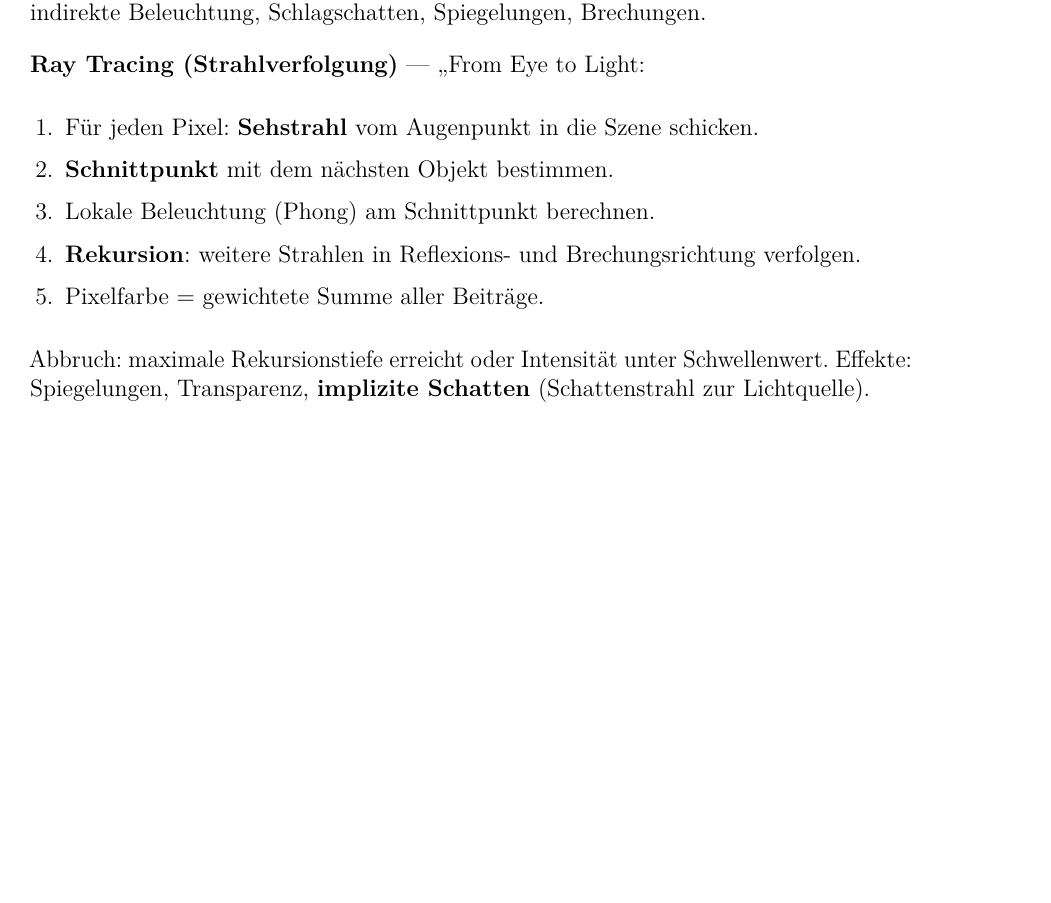
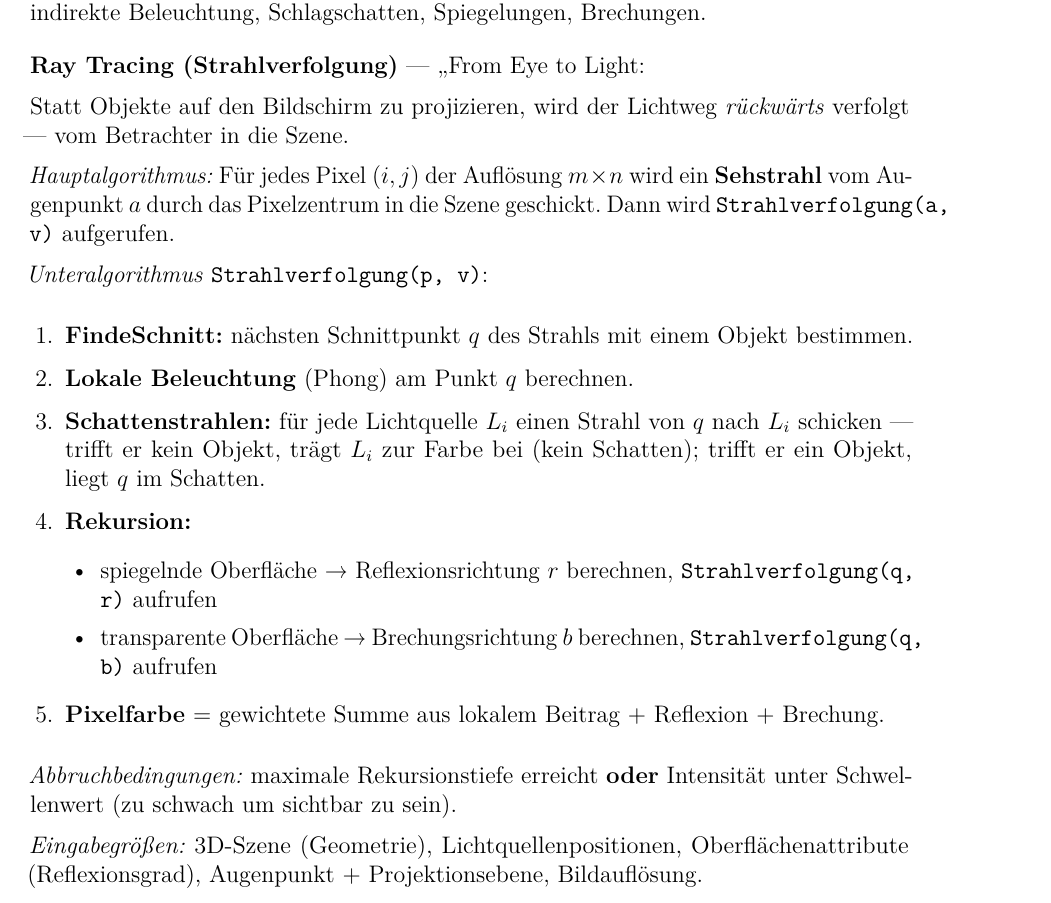
Before and after one commit to dpaguba/college-assignment, a LaTeX document (main.tex): part of page 50 of 51, cut so that both start at the same text, the shorter picture padded with empty space. Compiled offline with pdfLaTeX.

Commit message:
add: Ray-Tracing-Algorithmus detailliert – Haupt- und Unteralgorithmus, Schattenstrahlen, Abbruchbedingungen

```diff
--- a/main.tex
+++ b/main.tex
@@ -3124,15 +3124,26 @@ Das Phong-Modell ist \textit{lokal} — es betrachtet nur eine Lichtquelle und e
 \medskip
 \textbf{Ray Tracing (Strahlverfolgung)} — „From Eye to Light":
 
+Statt Objekte auf den Bildschirm zu projizieren, wird der Lichtweg \textit{rückwärts} verfolgt — vom Betrachter in die Szene.
+
+\textit{Hauptalgorithmus:} Für jedes Pixel $(i,j)$ der Auflösung $m \times n$ wird ein \textbf{Sehstrahl} vom Augenpunkt $a$ durch das Pixelzentrum in die Szene geschickt. Dann wird \texttt{Strahlverfolgung(a, v)} aufgerufen.
+
+\textit{Unteralgorithmus} \texttt{Strahlverfolgung(p, v)}:
 \begin{enumerate}
-  \item Für jeden Pixel: \textbf{Sehstrahl} vom Augenpunkt in die Szene schicken.
-  \item \textbf{Schnittpunkt} mit dem nächsten Objekt bestimmen.
-  \item Lokale Beleuchtung (Phong) am Schnittpunkt berechnen.
-  \item \textbf{Rekursion}: weitere Strahlen in Reflexions- und Brechungsrichtung verfolgen.
-  \item Pixelfarbe = gewichtete Summe aller Beiträge.
+  \item \textbf{FindeSchnitt:} nächsten Schnittpunkt $q$ des Strahls mit einem Objekt bestimmen.
+  \item \textbf{Lokale Beleuchtung} (Phong) am Punkt $q$ berechnen.
+  \item \textbf{Schattenstrahlen:} für jede Lichtquelle $L_i$ einen Strahl von $q$ nach $L_i$ schicken — trifft er kein Objekt, trägt $L_i$ zur Farbe bei (kein Schatten); trifft er ein Objekt, liegt $q$ im Schatten.
+  \item \textbf{Rekursion:}
+  \begin{itemize}
+    \item spiegelnde Oberfläche → Reflexionsrichtung $r$ berechnen, \texttt{Strahlverfolgung(q, r)} aufrufen
+    \item transparente Oberfläche → Brechungsrichtung $b$ berechnen, \texttt{Strahlverfolgung(q, b)} aufrufen
+  \end{itemize}
+  \item \textbf{Pixelfarbe} = gewichtete Summe aus lokalem Beitrag + Reflexion + Brechung.
 \end{enumerate}
 
-Abbruch: maximale Rekursionstiefe erreicht oder Intensität unter Schwellenwert. Effekte: Spiegelungen, Transparenz, \textbf{implizite Schatten} (Schattenstrahl zur Lichtquelle).
+\textit{Abbruchbedingungen:} maximale Rekursionstiefe erreicht \textbf{oder} Intensität unter Schwellenwert (zu schwach um sichtbar zu sein).
+
+\textit{Eingabegrößen:} 3D-Szene (Geometrie), Lichtquellenpositionen, Oberflächenattribute (Reflexionsgrad), Augenpunkt + Projektionsebene, Bildauflösung.
 
 \medskip
 \textbf{Radiosity (Strahlungsverfahren)} — „From Light to Surface":
```
